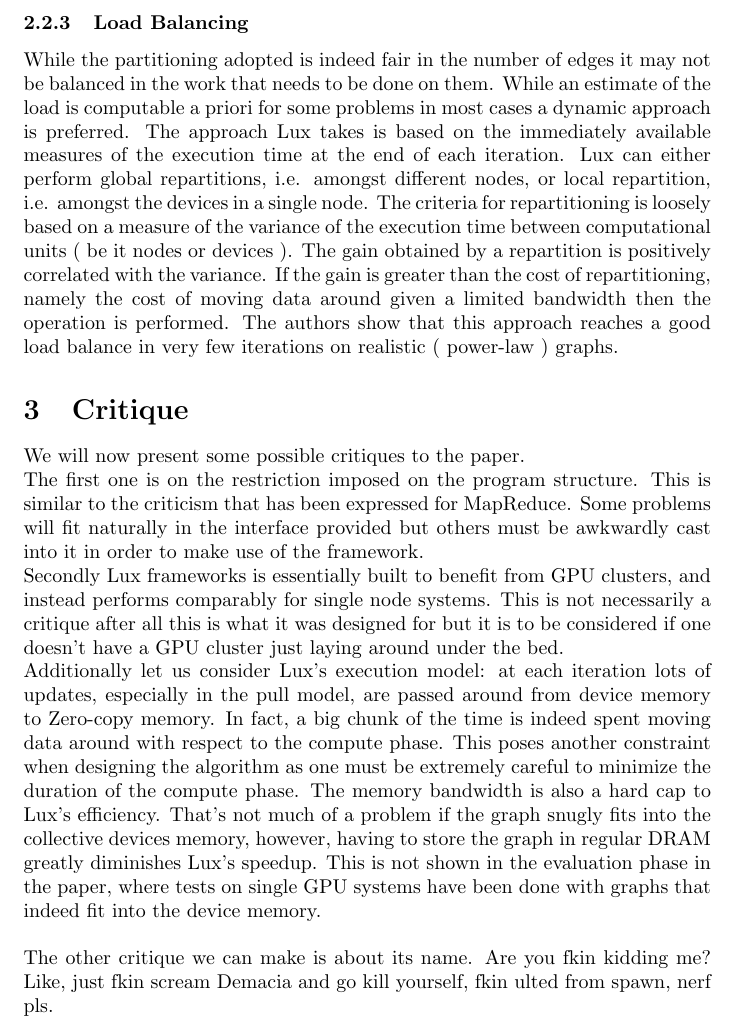
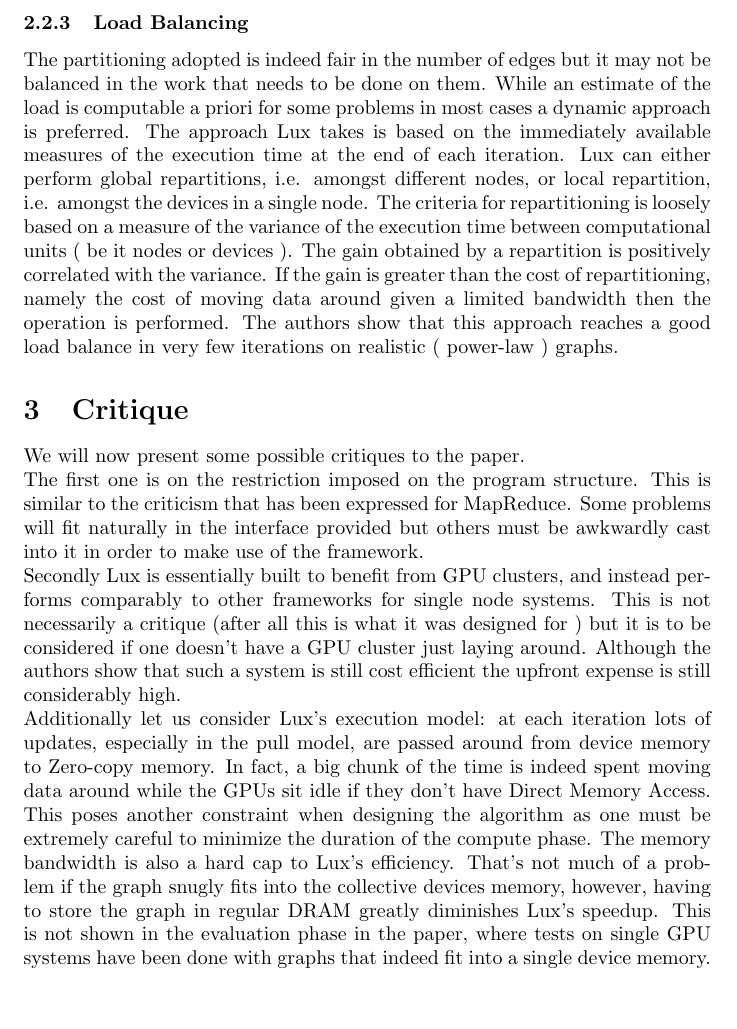
Before and after one commit to luci-e/-BDC-, a LaTeX document (PaperHacking/BDC.Lux.1665528-1665803.tex): part of page 4 of 4, cut so that both start at the same text. Compiled offline with pdfLaTeX.

Commit message:
Semi-final draft

```diff
--- a/PaperHacking/BDC.Lux.1665528-1665803.tex
+++ b/PaperHacking/BDC.Lux.1665528-1665803.tex
@@ -74,12 +74,10 @@ Since we have many units of computation we clearly need a partitioning of the gr
 \subsubsection{Load Balancing}
-While the partitioning adopted is indeed fair in the number of edges it may not be balanced in the work that needs to be done on them. While an estimate of the load is computable a priori for some problems in most cases a dynamic approach is preferred. The approach Lux takes is based on the immediately available measures of the execution time at the end of each iteration. Lux can either perform global repartitions, i.e. amongst different nodes, or local repartition, i.e. amongst the devices in a single node. The criteria for repartitioning is loosely based on a measure of the variance of the execution time between computational units ( be it nodes or devices ). The gain obtained by a repartition is positively correlated with the variance. If the gain is greater than the cost of repartitioning, namely the cost of moving data around given a limited bandwidth then the operation is performed. The authors show that this approach reaches a good load balance in very few iterations on realistic ( power-law ) graphs.
+The partitioning adopted is indeed fair in the number of edges but it may not be balanced in the work that needs to be done on them. While an estimate of the load is computable a priori for some problems in most cases a dynamic approach is preferred. The approach Lux takes is based on the immediately available measures of the execution time at the end of each iteration. Lux can either perform global repartitions, i.e. amongst different nodes, or local repartition, i.e. amongst the devices in a single node. The criteria for repartitioning is loosely based on a measure of the variance of the execution time between computational units ( be it nodes or devices ). The gain obtained by a repartition is positively correlated with the variance. If the gain is greater than the cost of repartitioning, namely the cost of moving data around given a limited bandwidth then the operation is performed. The authors show that this approach reaches a good load balance in very few iterations on realistic ( power-law ) graphs.
 
 
 \section{Critique}
 We will now present some possible critiques to the paper.\\
 The first one is on the restriction imposed on the program structure. This is similar to the criticism that has been expressed for MapReduce. Some problems will fit naturally in the interface provided but others must be awkwardly cast into it in order to make use of the framework.\\
-Secondly Lux frameworks is essentially built to benefit from GPU clusters, and instead performs comparably for single node systems. This is not necessarily a critique after all this is what it was designed for but it is to be considered if one doesn't have a GPU cluster just laying around under the bed.\\
-Additionally let us consider Lux's execution model: at each iteration lots of updates, especially in the pull model, are passed around from device memory to Zero-copy memory. In fact, a big chunk of the time is indeed spent moving data around with respect to the compute phase. This poses another constraint when designing the algorithm as one must be extremely careful to minimize the duration of the compute phase. The memory bandwidth is also a hard cap to Lux's efficiency. That's not much of a problem if the graph snugly fits into the collective devices memory, however, having to store the graph in regular DRAM greatly diminishes Lux's speedup. This is not shown in the evaluation phase in the paper, where tests on single GPU systems have been done with graphs that indeed fit into the device memory.\\
-
-\noindent The other critique we can make is about its name. Are you fkin kidding me? Like, just fkin scream Demacia and go kill yourself, fkin ulted from spawn, nerf pls.
+Secondly Lux is essentially built to benefit from GPU clusters, and instead performs comparably to other frameworks for single node systems. This is not necessarily a critique (after all this is what it was designed for ) but it is to be considered if one doesn't have a GPU cluster just laying around. Although the authors show that such a system is still cost efficient the upfront expense is still considerably high.\\
+Additionally let us consider Lux's execution model: at each iteration lots of updates, especially in the pull model, are passed around from device memory to Zero-copy memory. In fact, a big chunk of the time is indeed spent moving data around while the GPUs sit idle if they don't have Direct Memory Access. This poses another constraint when designing the algorithm as one must be extremely careful to minimize the duration of the compute phase. The memory bandwidth is also a hard cap to Lux's efficiency. That's not much of a problem if the graph snugly fits into the collective devices memory, however, having to store the graph in regular DRAM greatly diminishes Lux's speedup. This is not shown in the evaluation phase in the paper, where tests on single GPU systems have been done with graphs that indeed fit into a single device memory.\\
 \end{document}
```
Also changed, not shown: PaperHacking/BDC.Lux.1665528-1665803.tex (8 more changed lines).
